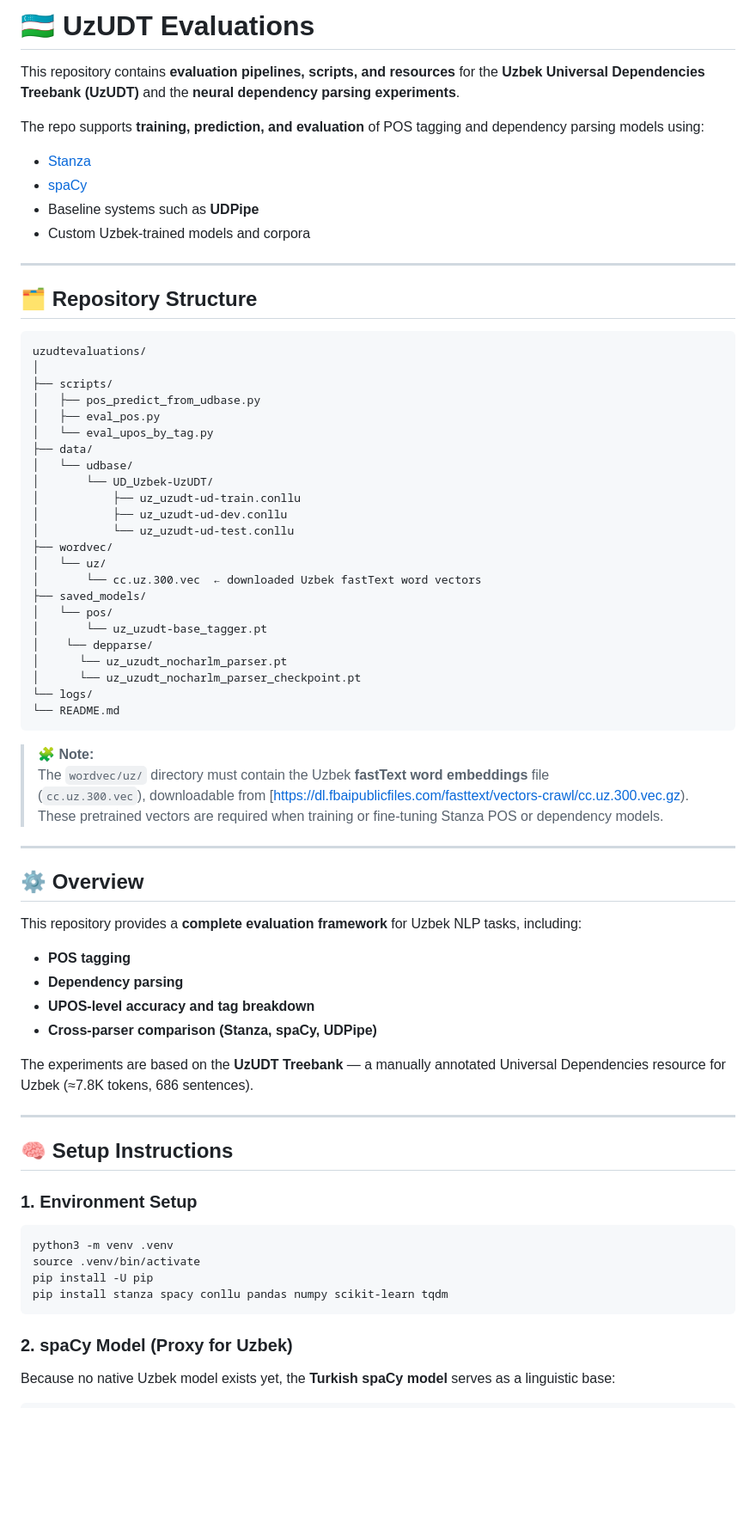
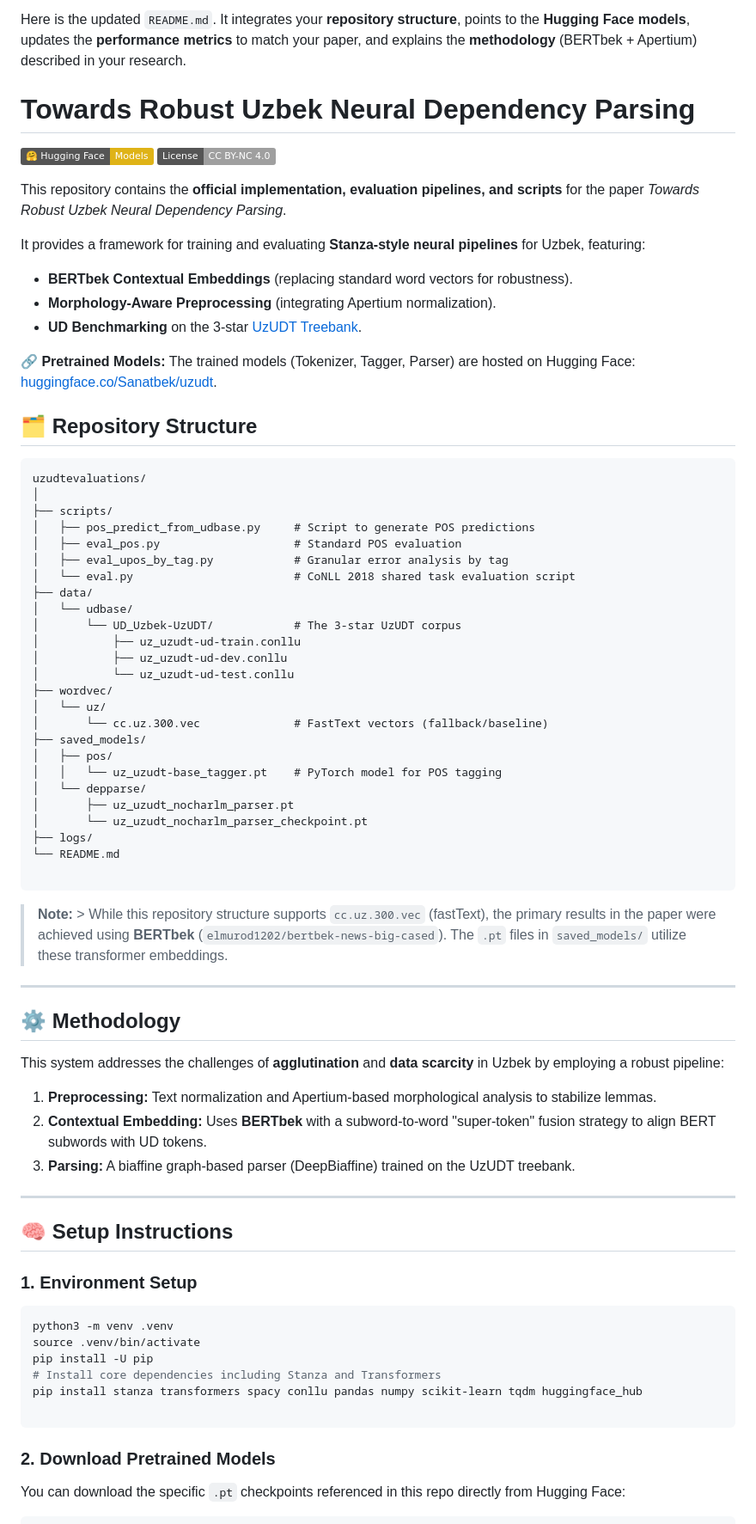
Before and after one commit to SanatbekMatlatipov/robust-parsing-uzbek, a Markdown page: README.md, the part around one of its changes. Shown at 86% size. Drawn GitHub-style; badges without logos; blank space fills up the shorter version.

````diff
--- a/README.md
+++ b/README.md
@@ -1,58 +1,61 @@
-# 🇺🇿 UzUDT Evaluations
+Here is the updated `README.md`. It integrates your **repository structure**, points to the **Hugging Face models**, updates the **performance metrics** to match your paper, and explains the **methodology** (BERTbek + Apertium) described in your research.
 
-This repository contains **evaluation pipelines, scripts, and resources** for the **Uzbek Universal Dependencies Treebank (UzUDT)** and the **neural dependency parsing experiments**.
 
-The repo supports **training, prediction, and evaluation** of POS tagging and dependency parsing models using:
-- [Stanza](https://stanfordnlp.github.io/stanza/)
-- [spaCy](https://spacy.io/)
-- Baseline systems such as **UDPipe**
-- Custom Uzbek-trained models and corpora
+# Towards Robust Uzbek Neural Dependency Parsing
 
----
+[![Hugging Face](https://img.shields.io/badge/%F0%9F%A4%97%20Hugging%20Face-Models-yellow)](https://huggingface.co/Sanatbek/uzudt)
+[![License](https://img.shields.io/badge/License-CC%20BY--NC%204.0-lightgrey.svg)](https://creativecommons.org/licenses/by-nc/4.0/)
+
+This repository contains the **official implementation, evaluation pipelines, and scripts** for the paper *Towards Robust Uzbek Neural Dependency Parsing*.
+
+It provides a framework for training and evaluating **Stanza-style neural pipelines** for Uzbek, featuring:
+* **BERTbek Contextual Embeddings** (replacing standard word vectors for robustness).
+* **Morphology-Aware Preprocessing** (integrating Apertium normalization).
+* **UD Benchmarking** on the 3-star [UzUDT Treebank](https://github.com/UniversalDependencies/UD_Uzbek-UzUDT).
+
+**🔗 Pretrained Models:** The trained models (Tokenizer, Tagger, Parser) are hosted on Hugging Face: [huggingface.co/Sanatbek/uzudt](https://huggingface.co/Sanatbek/uzudt).
+
 
 ## 🗂 Repository Structure
-
-```
+```markdown
 uzudtevaluations/
 │
 ├── scripts/
-│   ├── pos_predict_from_udbase.py
-│   ├── eval_pos.py
-│   └── eval_upos_by_tag.py
+│   ├── pos_predict_from_udbase.py     # Script to generate POS predictions
+│   ├── eval_pos.py                    # Standard POS evaluation
+│   ├── eval_upos_by_tag.py            # Granular error analysis by tag
+│   └── eval.py                        # CoNLL 2018 shared task evaluation script
 ├── data/
 │   └── udbase/
-│       └── UD_Uzbek-UzUDT/
+│       └── UD_Uzbek-UzUDT/            # The 3-star UzUDT corpus
 │           ├── uz_uzudt-ud-train.conllu
 │           ├── uz_uzudt-ud-dev.conllu
 │           └── uz_uzudt-ud-test.conllu
 ├── wordvec/
 │   └── uz/
-│       └── cc.uz.300.vec  ← downloaded Uzbek fastText word vectors
+│       └── cc.uz.300.vec              # FastText vectors (fallback/baseline)
 ├── saved_models/
-│   └── pos/
-│       └── uz_uzudt-base_tagger.pt
-│    └── depparse/
-│      └── uz_uzudt_nocharlm_parser.pt
-│      └── uz_uzudt_nocharlm_parser_checkpoint.pt
-└── logs/
+│   ├── pos/
+│   │   └── uz_uzudt-base_tagger.pt    # PyTorch model for POS tagging
+│   └── depparse/
+│       ├── uz_uzudt_nocharlm_parser.pt
+│       └── uz_uzudt_nocharlm_parser_checkpoint.pt
+├── logs/
 └── README.md
+
 ```
-> 🧩 **Note:**
-> The `wordvec/uz/` directory must contain the Uzbek **fastText word embeddings** file
-> (`cc.uz.300.vec`), downloadable from [https://dl.fbaipublicfiles.com/fasttext/vectors-crawl/cc.uz.300.vec.gz).
-> These pretrained vectors are required when training or fine-tuning Stanza POS or dependency models.
+
+> **Note:** > While this repository structure supports `cc.uz.300.vec` (fastText), the primary results in the paper were achieved using **BERTbek** (`elmurod1202/bertbek-news-big-cased`). The `.pt` files in `saved_models/` utilize these transformer embeddings.
 
 ---
 
-## ⚙️ Overview
+## ⚙️ Methodology
 
-This repository provides a **complete evaluation framework** for Uzbek NLP tasks, including:
-- **POS tagging**
-- **Dependency parsing**
-- **UPOS-level accuracy and tag breakdown**
-- **Cross-parser comparison (Stanza, spaCy, UDPipe)**
+This system addresses the challenges of **agglutination** and **data scarcity** in Uzbek by employing a robust pipeline:
 
-The experiments are based on the **UzUDT Treebank** — a manually annotated Universal Dependencies resource for Uzbek (≈7.8K tokens, 686 sentences).
+1. **Preprocessing:** Text normalization and Apertium-based morphological analysis to stabilize lemmas.
+2. **Contextual Embedding:** Uses **BERTbek** with a subword-to-word "super-token" fusion strategy to align BERT subwords with UD tokens.
+3. **Parsing:** A biaffine graph-based parser (DeepBiaffine) trained on the UzUDT treebank.
 
 ---
 
@@ -64,11 +67,13 @@ The experiments are based on the **UzUDT Treebank** — a manually annotated Uni
 python3 -m venv .venv
 source .venv/bin/activate
 pip install -U pip
-pip install stanza spacy conllu pandas numpy scikit-learn tqdm
+# Install core dependencies including Stanza and Transformers
+pip install stanza transformers spacy conllu pandas numpy scikit-learn tqdm huggingface_hub
+
 ```
 
-### 2. spaCy Model (Proxy for Uzbek)
+### 2. Download Pretrained Models
 
-Because no native Uzbek model exists yet, the **Turkish spaCy model** serves as a linguistic base:
+You can download the specific `.pt` checkpoints referenced in this repo directly from Hugging Face:
 
 ```bash
````
Also changed, not shown: other parts of README.md (+61 -100 lines).
